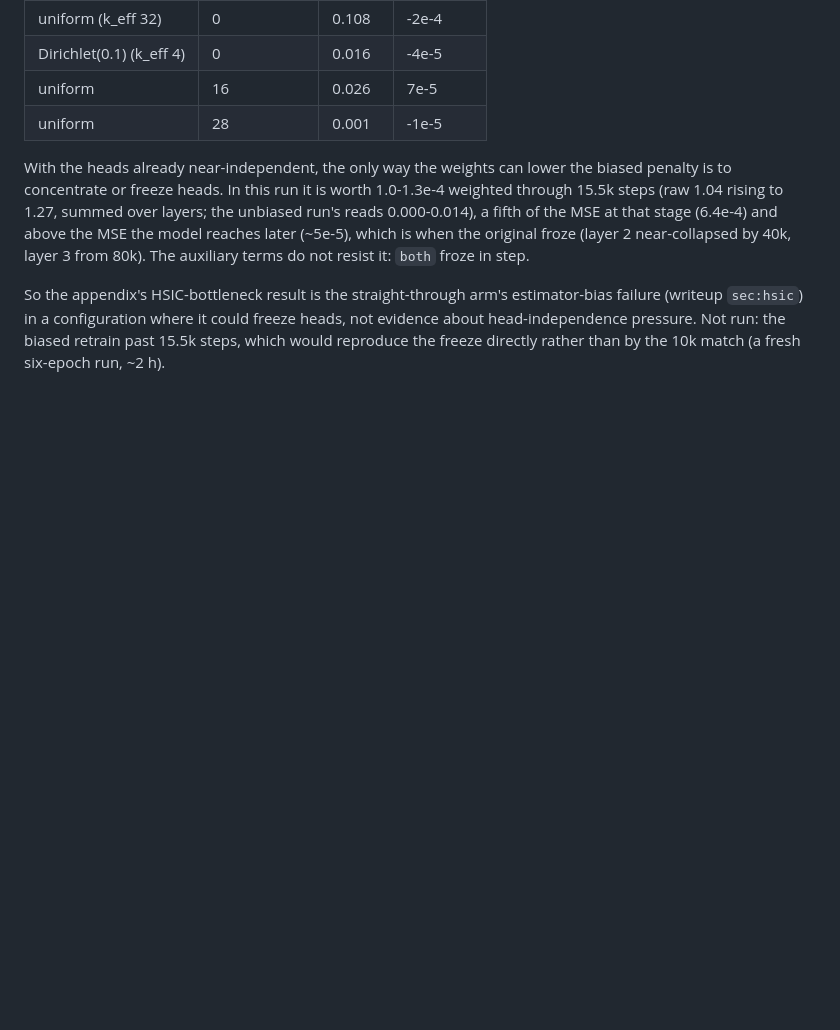
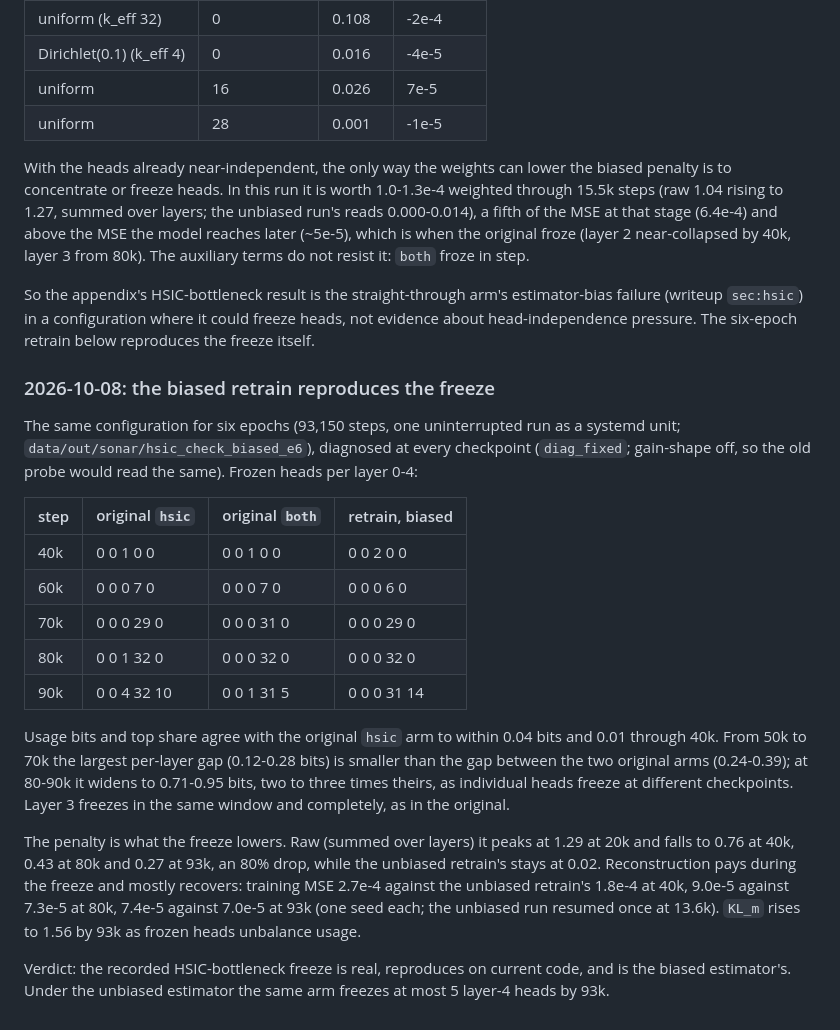
Before and after one commit to WakaruLabs/ontologize, a Markdown page: experiments/layer4-freeze/notes.md, the part around the change. Drawn GitHub-style; blank space fills up the shorter version.

```diff
--- a/experiments/layer4-freeze/notes.md
+++ b/experiments/layer4-freeze/notes.md
@@ -174,7 +174,40 @@ which is when the original froze (layer 2 near-collapsed by 40k, layer
 
 So the appendix's HSIC-bottleneck result is the straight-through arm's
 estimator-bias failure (writeup `sec:hsic`) in a configuration where it
-could freeze heads, not evidence about head-independence pressure.
-Not run: the biased retrain past 15.5k steps, which would reproduce the
-freeze directly rather than by the 10k match (a fresh six-epoch run,
-~2 h).
+could freeze heads, not evidence about head-independence pressure. The
+six-epoch retrain below reproduces the freeze itself.
+
+### 2026-10-08: the biased retrain reproduces the freeze
+
+The same configuration for six epochs (93,150 steps, one uninterrupted
+run as a systemd unit; `data/out/sonar/hsic_check_biased_e6`),
+diagnosed at every checkpoint (`diag_fixed`; gain-shape off, so the old
+probe would read the same). Frozen heads per layer 0-4:
+
+| step | original `hsic` | original `both` | retrain, biased |
+|---|---|---|---|
+| 40k | 0 0 1 0 0 | 0 0 1 0 0 | 0 0 2 0 0 |
+| 60k | 0 0 0 7 0 | 0 0 0 7 0 | 0 0 0 6 0 |
+| 70k | 0 0 0 29 0 | 0 0 0 31 0 | 0 0 0 29 0 |
+| 80k | 0 0 1 32 0 | 0 0 0 32 0 | 0 0 0 32 0 |
+| 90k | 0 0 4 32 10 | 0 0 1 31 5 | 0 0 0 31 14 |
+
+Usage bits and top share agree with the original `hsic` arm to within
+0.04 bits and 0.01 through 40k. From 50k to 70k the largest per-layer
+gap (0.12-0.28 bits) is smaller than the gap between the two original
+arms (0.24-0.39); at 80-90k it widens to 0.71-0.95 bits, two to three
+times theirs, as individual heads freeze at different checkpoints.
+Layer 3 freezes in the same window and completely, as in the original.
+
+The penalty is what the freeze lowers. Raw (summed over layers) it peaks
+at 1.29 at 20k and falls to 0.76 at 40k, 0.43 at 80k and 0.27 at 93k,
+an 80% drop, while the unbiased retrain's stays at 0.02. Reconstruction
+pays during the freeze and mostly recovers: training MSE 2.7e-4 against
+the unbiased retrain's 1.8e-4 at 40k, 9.0e-5 against 7.3e-5 at 80k,
+7.4e-5 against 7.0e-5 at 93k (one seed each; the unbiased run resumed
+once at 13.6k). `KL_m` rises to 1.56 by 93k as frozen heads unbalance
+usage.
+
+Verdict: the recorded HSIC-bottleneck freeze is real, reproduces on
+current code, and is the biased estimator's. Under the unbiased
+estimator the same arm freezes at most 5 layer-4 heads by 93k.
```
Also changed, not shown: experiments/ste-arm/notes.md (+76 -0 lines).
